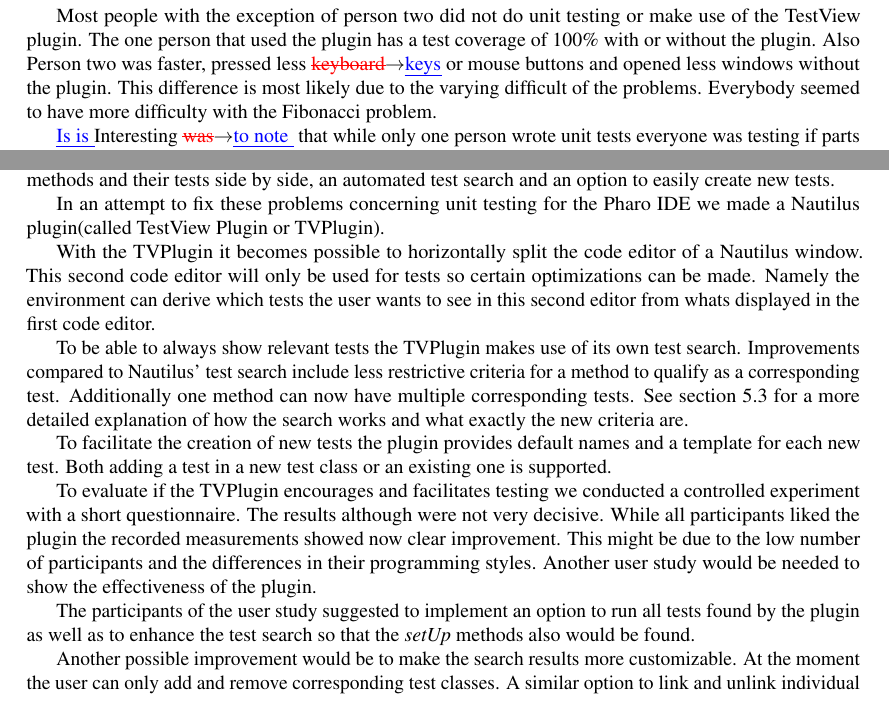
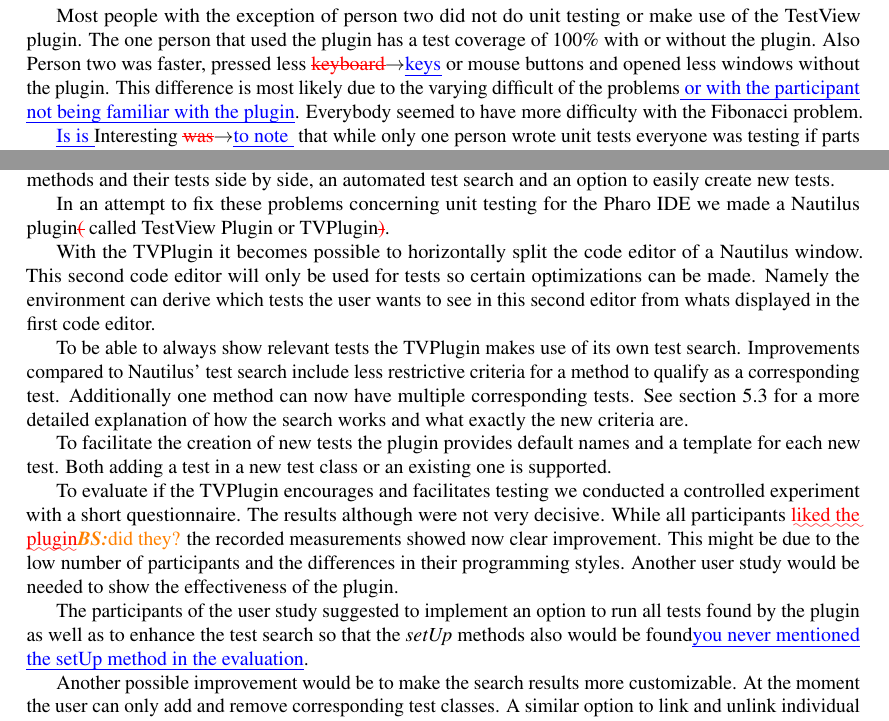
Before and after one commit to DominicSina/TestViewPaper, a LaTeX thesis (TestView/thesisTestView.tex): two parts of pages 26 and 28 of 46, joined at a grey line, cut so that both start at the same text. Compiled offline with pdfLaTeX.

Commit message:
Done with Chap 7

```diff
--- a/TestView/thesisTestView.tex
+++ b/TestView/thesisTestView.tex
@@ -1137,7 +1137,8 @@ use of the TestView plugin. The one person that used the plugin has a test
 coverage of 100\% with or without the plugin. Also Person two was faster,
 pressed less \chg{keyboard}{keys} or mouse buttons and opened less windows
 without the plugin. This difference is most likely due to the varying difficult
-of the problems. Everybody seemed to have more difficulty with the
+of the problems\ins{ or with the participant not being familiar with the
+plugin}. Everybody seemed to have more difficulty with the
 \hyperref[prob:fib]{Fibonacci problem}.
 
 \ins{Is is }Interesting \chg{was}{to note } that while only one person wrote
@@ -1170,20 +1171,3 @@ number of required tools low.
 \chapter {Conclusion and Future Work}
 	\label{cha:Conclusion and Future Work}
 
-Unit testing is an important part of current software development paradigms like Extreme Programming. Sadly in many software development environments unit testing is not as well supported as it could be. This lack of support can break the developers' flow and discourage them from testing.
-
-In \autoref{cha:The Problem} we examined Eclipse and the Pharo IDE with its system browser Nautilus to see where exactly unit testing could be facilitated. Features that are lacking include: the ability to conveniently view methods and their tests side by side,  an automated test search and an option to easily create new tests.
-
-In an attempt to fix these problems concerning unit testing for the Pharo IDE we made a Nautilus plugin(called TestView Plugin or TVPlugin).
-
-With the TVPlugin it becomes possible to horizontally split the code editor of a Nautilus window. This second code editor will only be used for tests so certain optimizations can be made. Namely the environment can derive which tests the user wants to see in this second editor from whats displayed in the first code editor.
-
-To be able to always show relevant tests the TVPlugin makes use of its own test search. Improvements compared to Nautilus' test search include less restrictive criteria for a method to qualify as a corresponding test. Additionally one method can now have multiple corresponding tests. See \autoref{sec:TVtestsearch} for a more detailed explanation of how the search works and what exactly the new criteria are.
-
-To facilitate the creation of new tests the plugin provides default names and a template for each new test. Both adding a test in a new test class or an existing one is supported.
-
-To evaluate if the TVPlugin encourages and facilitates testing we conducted a controlled experiment with a short questionnaire. The results although were not very decisive. While all participants liked the plugin the recorded measurements showed now clear improvement. This might be due to the low number of participants and the differences in their programming styles. Another user study would be needed to show the effectiveness of the plugin.
-
-The participants of the user study suggested to implement an option to run all tests found by the plugin as well as to enhance the test search so that the \emph{setUp} methods also would be found.
-
-Another possible improvement would be to make the search results more customizable. At the moment the user can only add and remove corresponding test classes. A similar option to link and unlink individual test methods could be useful.
@@ -1195,0 +1180,41 @@ The test method templates that the TVPlugin creates to make adding new tests eas
+system browser Nautilus to see where exactly unit testing could be facilitated.
+Features that are lacking include: the ability to conveniently view methods and
+their tests side by side,  an automated test search and an option to easily
+create new tests.
+
+In an attempt to fix these problems concerning unit testing for the Pharo IDE
+we made a Nautilus plugin\del{(} called TestView Plugin or TVPlugin\del{)}.
+
+With the TVPlugin it becomes possible to horizontally split the code editor of
+a Nautilus window. This second code editor will only be used for tests so
+certain optimizations can be made. Namely the environment can derive which
+tests the user wants to see in this second editor from whats displayed in the
+first code editor.
+
+To be able to always show relevant tests the TVPlugin makes use of its own test
+search. Improvements compared to Nautilus' test search include less restrictive
+criteria for a method to qualify as a corresponding test. Additionally one
+method can now have multiple corresponding tests. See
+\autoref{sec:TVtestsearch} for a more detailed explanation of how the search
+works and what exactly the new criteria are.
+
+To facilitate the creation of new tests the plugin provides default names and a
+template for each new test. Both adding a test in a new test class or an
+existing one is supported.
+
+To evaluate if the TVPlugin encourages and facilitates testing we conducted a
+controlled experiment with a short questionnaire. The results although were not
+very decisive. While all participants \ugh{liked the plugin}\brs{did they?} the
+recorded measurements showed now clear improvement. This might be due to the
+low number of participants and the differences in their programming styles.
+Another user study would be needed to show the effectiveness of the plugin.
+
+The participants of the user study suggested to implement an option to run all
+tests found by the plugin as well as to enhance the test search so that the
+\emph{setUp} methods also would be found\ins{you never mentioned the setUp
+method in the evaluation}.
+
+Another possible improvement would be to make the search results more
+customizable. At the moment the user can only add and remove corresponding test
+classes. A similar option to link and unlink individual test methods could be
+useful.
```
Also changed, not shown: TestView/thesisTestView.tex (27 more changed lines).
